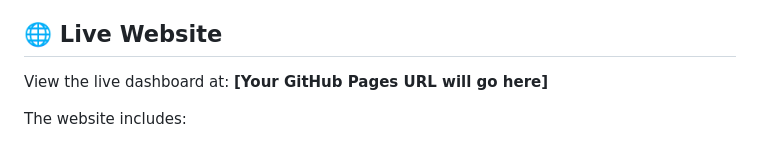
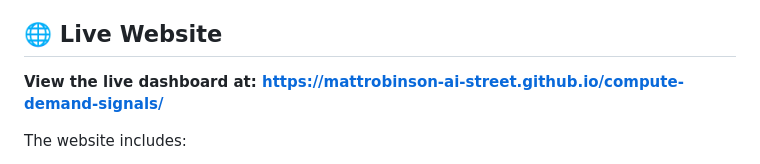
Before and after one commit to MattRobinson-AI-street/compute-demand-signals, a Markdown page: README.md, the part around one of its changes. GitHub-like rendering.

Commit message:
Add live website URL to README

```diff
--- a/README.md
+++ b/README.md
@@ -66,6 +66,6 @@ Each extracted signal includes:
 
 ## 🌐 Live Website
 
-View the live dashboard at: **[Your GitHub Pages URL will go here]**
+**View the live dashboard at: https://mattrobinson-ai-street.github.io/compute-demand-signals/**
 
 The website includes:
```
Also changed, not shown: other parts of README.md (+3 -3 lines).
